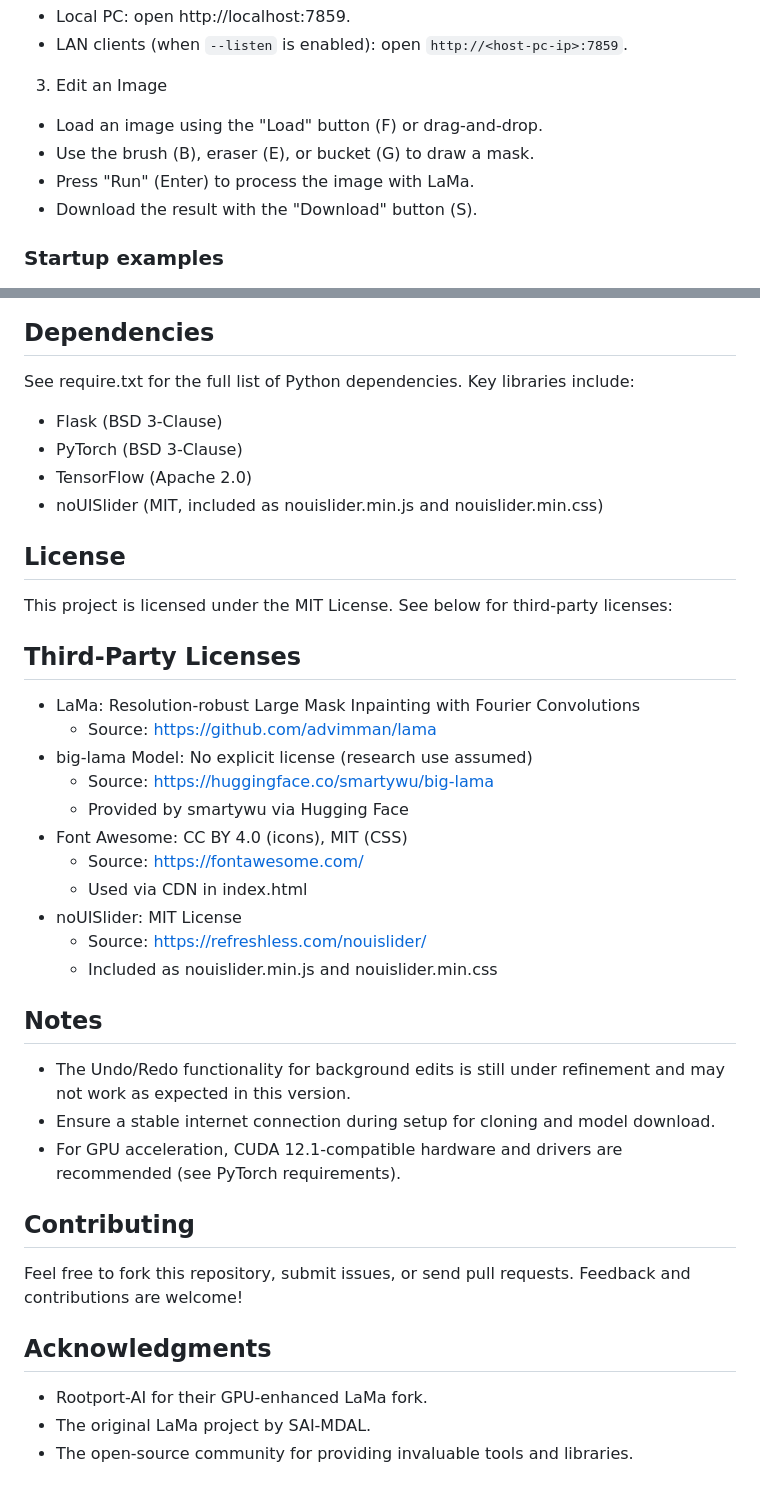
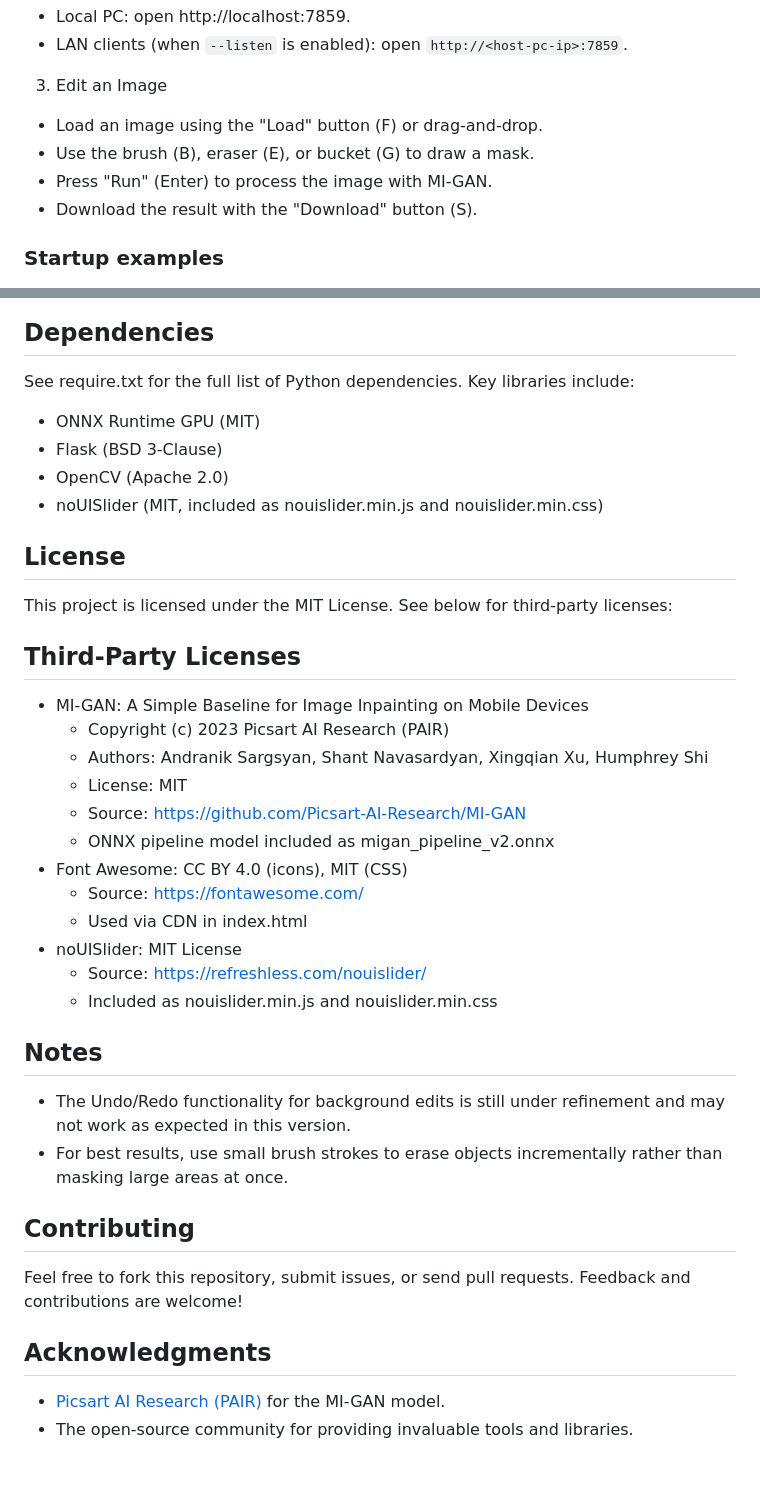
Before and after one commit to Rootport-AI/MI-GAN-Eraser, a Markdown page: README.md, 2 parts joined by grey strips. GitHub-like rendering.

```diff
--- a/README.md
+++ b/README.md
@@ -62,7 +60,7 @@ style.css
 3. Edit an Image
 - Load an image using the "Load" button (F) or drag-and-drop.
 - Use the brush (B), eraser (E), or bucket (G) to draw a mask.
-- Press "Run" (Enter) to process the image with LaMa.
+- Press "Run" (Enter) to process the image with MI-GAN.
 - Download the result with the "Download" button (S).
 
 ### Startup examples
@@ -93,20 +91,21 @@ style.css
 
 ## Dependencies
 See require.txt for the full list of Python dependencies. Key libraries include:
+- ONNX Runtime GPU (MIT)
 - Flask (BSD 3-Clause)
-- PyTorch (BSD 3-Clause)
-- TensorFlow (Apache 2.0)
+- OpenCV (Apache 2.0)
 - noUISlider (MIT, included as nouislider.min.js and nouislider.min.css)
 
 ## License
 This project is licensed under the MIT License. See below for third-party licenses:
 
 ## Third-Party Licenses
-- LaMa: Resolution-robust Large Mask Inpainting with Fourier Convolutions
-    - Source: https://github.com/advimman/lama
-- big-lama Model: No explicit license (research use assumed)
-    - Source: https://huggingface.co/smartywu/big-lama
-    - Provided by smartywu via Hugging Face
+- MI-GAN: A Simple Baseline for Image Inpainting on Mobile Devices
+    - Copyright (c) 2023 Picsart AI Research (PAIR)
+    - Authors: Andranik Sargsyan, Shant Navasardyan, Xingqian Xu, Humphrey Shi
+    - License: MIT
+    - Source: https://github.com/Picsart-AI-Research/MI-GAN
+    - ONNX pipeline model included as migan_pipeline_v2.onnx
 - Font Awesome: CC BY 4.0 (icons), MIT (CSS)
     - Source: https://fontawesome.com/
     - Used via CDN in index.html
@@ -116,13 +115,11 @@ This project is licensed under the MIT License. See below for third-party licens
 
 ## Notes
 - The Undo/Redo functionality for background edits is still under refinement and may not work as expected in this version.
-- Ensure a stable internet connection during setup for cloning and model download.
-- For GPU acceleration, CUDA 12.1-compatible hardware and drivers are recommended (see PyTorch requirements).
+- For best results, use small brush strokes to erase objects incrementally rather than masking large areas at once.
 
 ## Contributing
 Feel free to fork this repository, submit issues, or send pull requests. Feedback and contributions are welcome!
 
 ## Acknowledgments
-- Rootport-AI for their GPU-enhanced LaMa fork.
-- The original LaMa project by SAI-MDAL.
+- [Picsart AI Research (PAIR)](https://github.com/Picsart-AI-Research/MI-GAN) for the MI-GAN model.
 - The open-source community for providing invaluable tools and libraries.
```
Also changed, not shown: other parts of README.md (+10 -12 lines).
